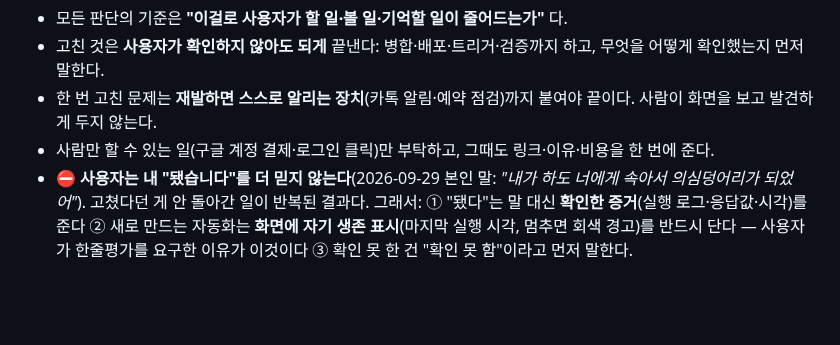
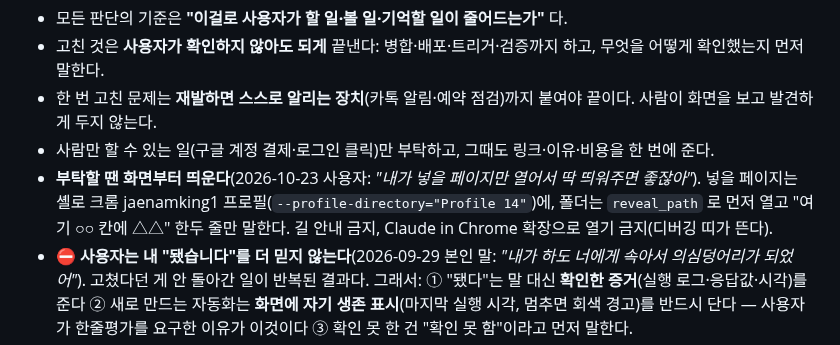
Before and after one commit to jaenamking1-collab/jjk, a Markdown page: CLAUDE.md, the part around the change. Drawn GitHub-style; blank space fills up the shorter version.

Commit message:
auto-sync 2026-10-23_11:20:15

```diff
--- a/CLAUDE.md
+++ b/CLAUDE.md
@@ -62,6 +62,7 @@ Claude 앱은 긴 링크를 화면에 `앞부분…뒷부분` 으로 **줄여
 - 고친 것은 **사용자가 확인하지 않아도 되게** 끝낸다: 병합·배포·트리거·검증까지 하고, 무엇을 어떻게 확인했는지 먼저 말한다.
 - 한 번 고친 문제는 **재발하면 스스로 알리는 장치**(카톡 알림·예약 점검)까지 붙여야 끝이다. 사람이 화면을 보고 발견하게 두지 않는다.
 - 사람만 할 수 있는 일(구글 계정 결제·로그인 클릭)만 부탁하고, 그때도 링크·이유·비용을 한 번에 준다.
+- **부탁할 땐 화면부터 띄운다**(2026-10-23 사용자: *"내가 넣을 페이지만 열어서 딱 띄워주면 좋잖아"*). 넣을 페이지는 셸로 크롬 jaenamking1 프로필(`--profile-directory="Profile 14"`)에, 폴더는 `reveal_path` 로 먼저 열고 "여기 ○○ 칸에 △△" 한두 줄만 말한다. 길 안내 금지, Claude in Chrome 확장으로 열기 금지(디버깅 띠가 뜬다).
 - ⛔ **사용자는 내 "됐습니다"를 더 믿지 않는다**(2026-09-29 본인 말: *"내가 하도 너에게 속아서 의심덩어리가 되었어"*).
   고쳤다던 게 안 돌아간 일이 반복된 결과다. 그래서: ① "됐다"는 말 대신 **확인한 증거**(실행 로그·응답값·시각)를 준다
   ② 새로 만드는 자동화는 **화면에 자기 생존 표시**(마지막 실행 시각, 멈추면 회색 경고)를 반드시 단다 — 사용자가
```
